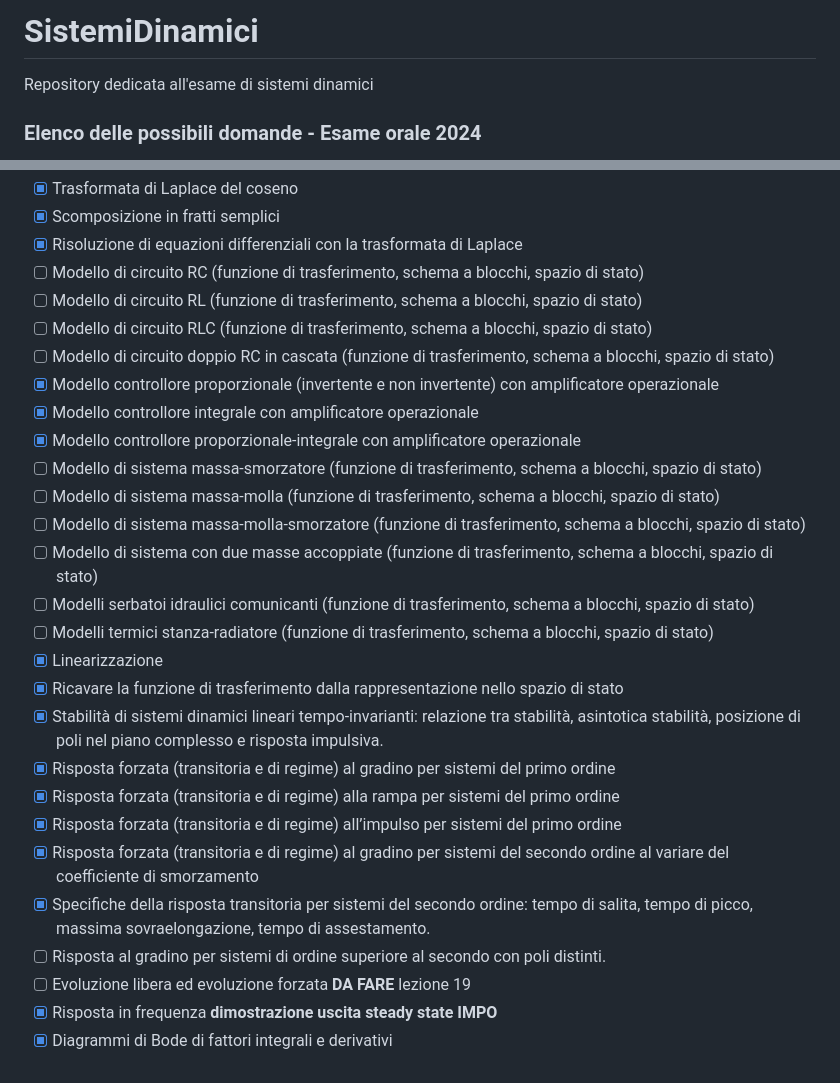
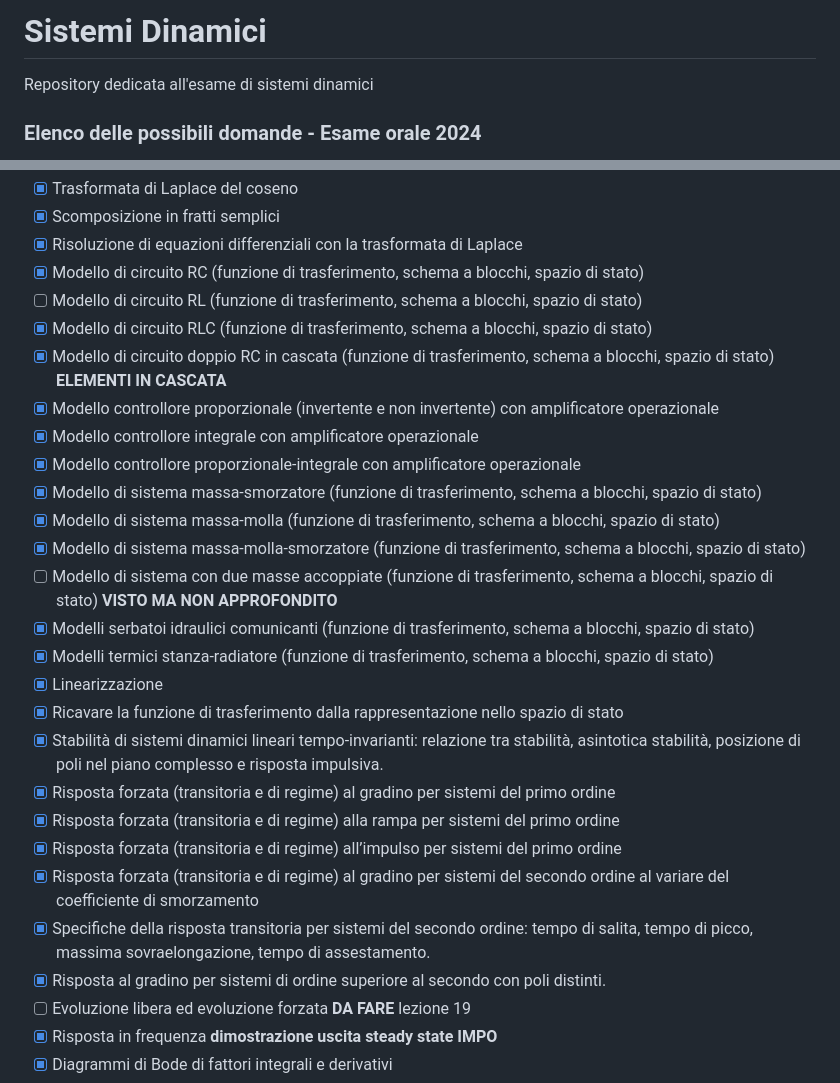
Before and after one commit to follen99/SistemiDinamici, a Markdown page: README.md, 2 parts joined by grey strips. GitHub-like rendering.

```diff
--- a/README.md
+++ b/README.md
@@ -1,4 +1,4 @@
-# SistemiDinamici
+# Sistemi Dinamici
 Repository dedicata all'esame di sistemi dinamici
 
 ### Elenco delle possibili domande - Esame orale 2024
@@ -22,19 +22,19 @@ Repository dedicata all'esame di sistemi dinamici
 - [x] Trasformata di Laplace del coseno
 - [x] Scomposizione in fratti semplici
 - [x] Risoluzione di equazioni differenziali con la trasformata di Laplace
-- [ ] Modello di circuito RC (funzione di trasferimento, schema a blocchi, spazio di stato)
+- [x] Modello di circuito RC (funzione di trasferimento, schema a blocchi, spazio di stato)
 - [ ] Modello di circuito RL (funzione di trasferimento, schema a blocchi, spazio di stato)
-- [ ] Modello di circuito RLC (funzione di trasferimento, schema a blocchi, spazio di stato)
-- [ ] Modello di circuito doppio RC in cascata (funzione di trasferimento, schema a blocchi, spazio di stato)
+- [x] Modello di circuito RLC (funzione di trasferimento, schema a blocchi, spazio di stato)
+- [x] Modello di circuito doppio RC in cascata (funzione di trasferimento, schema a blocchi, spazio di stato) **ELEMENTI IN CASCATA**
 - [x] Modello controllore proporzionale (invertente e non invertente) con amplificatore operazionale
 - [x] Modello controllore integrale con amplificatore operazionale
 - [x] Modello controllore proporzionale-integrale con amplificatore operazionale
-- [ ] Modello di sistema massa-smorzatore (funzione di trasferimento, schema a blocchi, spazio di stato)
-- [ ] Modello di sistema massa-molla (funzione di trasferimento, schema a blocchi, spazio di stato)
-- [ ] Modello di sistema massa-molla-smorzatore (funzione di trasferimento, schema a blocchi, spazio di stato)
-- [ ] Modello di sistema con due masse accoppiate (funzione di trasferimento, schema a blocchi, spazio di stato)
-- [ ] Modelli serbatoi idraulici comunicanti (funzione di trasferimento, schema a blocchi, spazio di stato)
-- [ ] Modelli termici stanza-radiatore (funzione di trasferimento, schema a blocchi, spazio di stato)
+- [x] Modello di sistema massa-smorzatore (funzione di trasferimento, schema a blocchi, spazio di stato)
+- [x] Modello di sistema massa-molla (funzione di trasferimento, schema a blocchi, spazio di stato)
+- [x] Modello di sistema massa-molla-smorzatore (funzione di trasferimento, schema a blocchi, spazio di stato)
+- [ ] Modello di sistema con due masse accoppiate (funzione di trasferimento, schema a blocchi, spazio di stato) **VISTO MA NON APPROFONDITO**
+- [x] Modelli serbatoi idraulici comunicanti (funzione di trasferimento, schema a blocchi, spazio di stato)
+- [x] Modelli termici stanza-radiatore (funzione di trasferimento, schema a blocchi, spazio di stato)
 - [x] Linearizzazione
 - [x] Ricavare la funzione di trasferimento dalla rappresentazione nello spazio di stato
 - [x] Stabilità di sistemi dinamici lineari tempo-invarianti: relazione tra stabilità, asintotica stabilità, posizione di poli nel piano complesso e risposta impulsiva.
@@ -43,7 +43,7 @@ Repository dedicata all'esame di sistemi dinamici
 - [x] Risposta forzata (transitoria e di regime) all’impulso per sistemi del primo ordine
 - [x] Risposta forzata (transitoria e di regime) al gradino per sistemi del secondo ordine al variare del coefficiente di smorzamento
 - [x] Specifiche della risposta transitoria per sistemi del secondo ordine: tempo di salita, tempo di picco, massima sovraelongazione, tempo di assestamento.
-- [ ] Risposta al gradino per sistemi di ordine superiore al secondo con poli distinti.
+- [x] Risposta al gradino per sistemi di ordine superiore al secondo con poli distinti.
 - [ ] Evoluzione libera ed evoluzione forzata **DA FARE** lezione 19
 - [x] Risposta in frequenza **dimostrazione uscita steady state IMPO**
 - [x] Diagrammi di Bode di fattori integrali e derivativi
```
